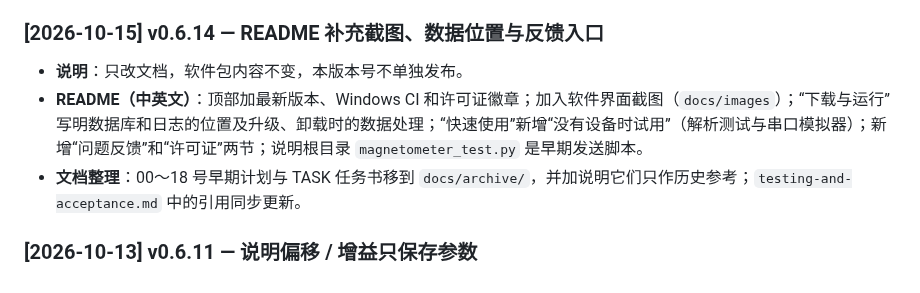
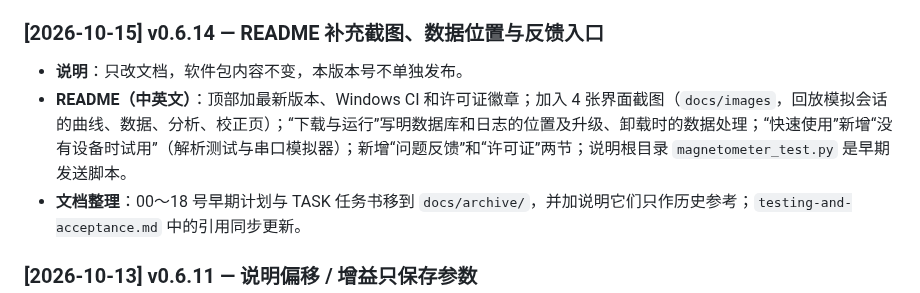
Before and after one commit to YIALU/MagnetometerSystem, a Markdown page: docs/变更日志.md, the part around the change. GitHub-like rendering.

```diff
--- a/docs/变更日志.md
+++ b/docs/变更日志.md
@@ -9,7 +9,7 @@
 ### [2026-10-15] v0.6.14 — README 补充截图、数据位置与反馈入口
 
 - **说明**：只改文档，软件包内容不变，本版本号不单独发布。
-- **README（中英文）**：顶部加最新版本、Windows CI 和许可证徽章；加入软件界面截图（`docs/images`）；“下载与运行”写明数据库和日志的位置及升级、卸载时的数据处理；“快速使用”新增“没有设备时试用”（解析测试与串口模拟器）；新增“问题反馈”和“许可证”两节；说明根目录 `magnetometer_test.py` 是早期发送脚本。
+- **README（中英文）**：顶部加最新版本、Windows CI 和许可证徽章；加入 4 张界面截图（`docs/images`，回放模拟会话的曲线、数据、分析、校正页）；“下载与运行”写明数据库和日志的位置及升级、卸载时的数据处理；“快速使用”新增“没有设备时试用”（解析测试与串口模拟器）；新增“问题反馈”和“许可证”两节；说明根目录 `magnetometer_test.py` 是早期发送脚本。
 - **文档整理**：00～18 号早期计划与 TASK 任务书移到 `docs/archive/`，并加说明它们只作历史参考；`testing-and-acceptance.md` 中的引用同步更新。
 
 ### [2026-10-13] v0.6.11 — 说明偏移 / 增益只保存参数
```
Also changed, not shown: README.en.md (+10 -0 lines), README.md (+10 -0 lines), docs/images/01-replay.png (added), docs/images/02-data.png (added), docs/images/03-analysis.png (added), docs/images/04-calibration.png (added).
